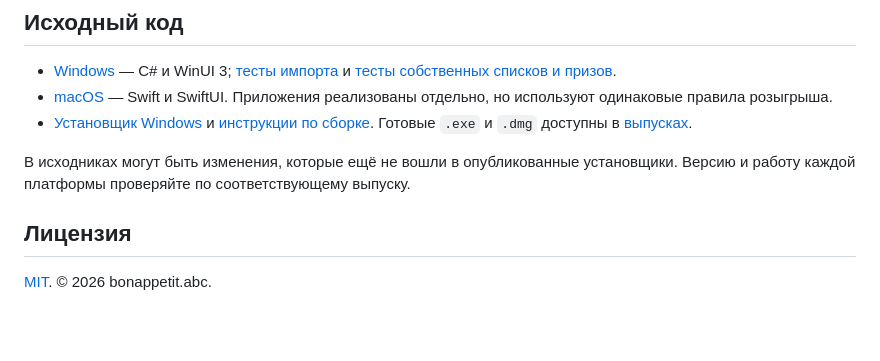
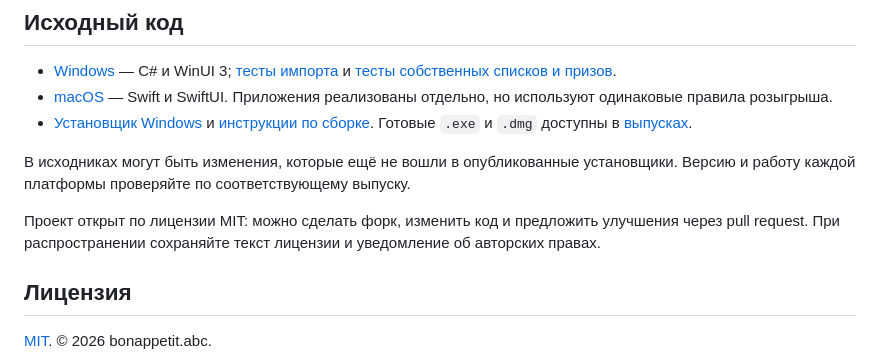
Before and after one commit to bonappetitabc/BonRaffle, a Markdown page: README.md, the part around the change. Drawn GitHub-style; blank space fills up the shorter version.

Commit message:
Document forking and contributions

```diff
--- a/README.md
+++ b/README.md
@@ -104,6 +104,8 @@
 
 В исходниках могут быть изменения, которые ещё не вошли в опубликованные установщики. Версию и работу каждой платформы проверяйте по соответствующему выпуску.
 
+Проект открыт по лицензии MIT: можно сделать форк, изменить код и предложить улучшения через pull request. При распространении сохраняйте текст лицензии и уведомление об авторских правах.
+
 ## Лицензия
 
 [MIT](LICENSE). © 2026 bonappetit.abc.
```
